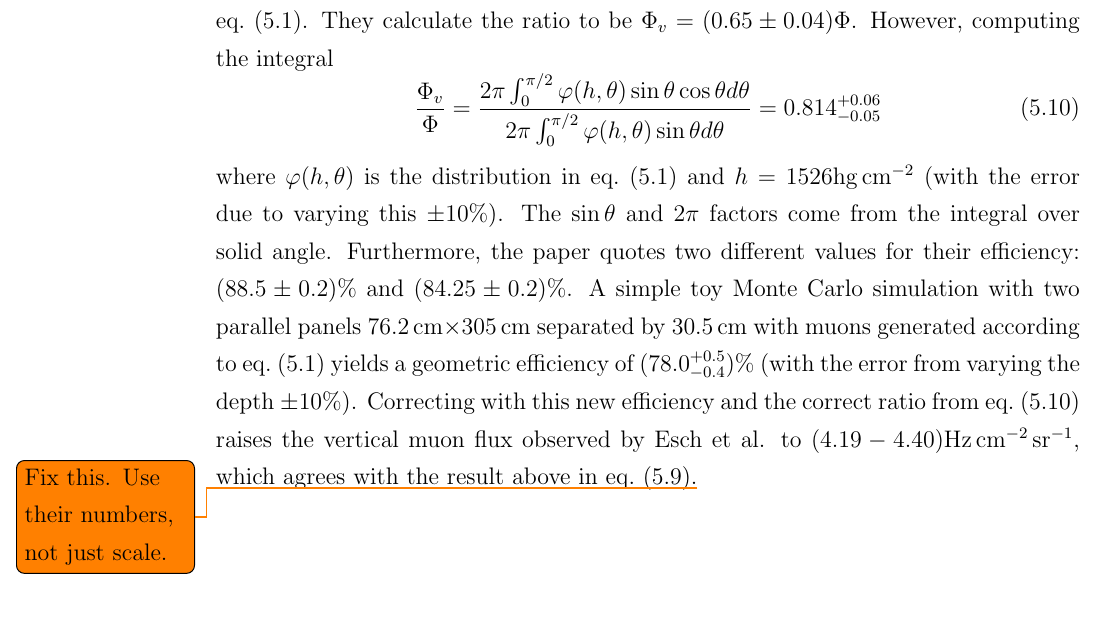
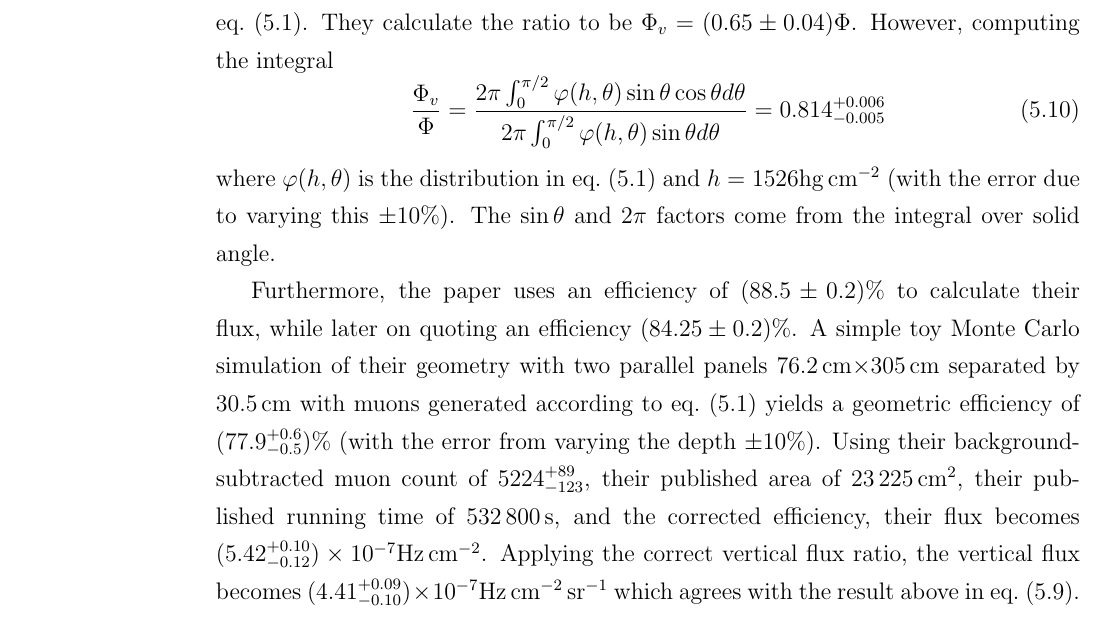
Before and after one commit to steveherrin/PhDThesis, a LaTeX thesis (Thesis/herrin-muons.tex): part of page 35 of 41, cut so that both start at the same text. Compiled offline with pdfLaTeX.

Commit message:
Fixed some typos and updated values.

```diff
--- a/Thesis/herrin-muons.tex
+++ b/Thesis/herrin-muons.tex
@@ -122,12 +122,14 @@ and a vertical flux of
 \end{equation}
 
 \subsection{Comparison with Previous Results}
-Esch et al.\cite{Esch:2004zj} report a vertical muon flux of \((3.10^{+0.05}_{-0.07}\times10^{-7}\)\si{\Hz\per\square\centi\meter\per\steradian}. To do so, they measure a total flux and then convert it to a vertical flux using the integral of \cref{eq:muon_angular_distribution}. They calculate the ratio to be \(\Phi_v = (0.65\pm0.04)\Phi\). However, computing the integral
+Esch et al.\cite{Esch:2004zj} report a vertical muon flux of \((3.10^{+0.05}_{-0.07})\times10^{-7}\)\si{\Hz\per\square\cm\per\steradian}. To do so, they measure a total flux and then convert it to a vertical flux using the integral of \cref{eq:muon_angular_distribution}. They calculate the ratio to be \(\Phi_v = (0.65\pm0.04)\Phi\). However, computing the integral
 \begin{equation}
 \label{eq:muon_esch_integral}
-\frac{\Phi_v}{\Phi} = \frac{2 \pi \int_0^{\pi/2} \varphi(h,\theta)\sin\theta\cos\theta d\theta}{2 \pi \int_0^{\pi/2} \varphi(h,\theta)\sin\theta d\theta} = 0.814^{+0.06}_{-0.05}
+\frac{\Phi_v}{\Phi} = \frac{2 \pi \int_0^{\pi/2} \varphi(h,\theta)\sin\theta\cos\theta d\theta}{2 \pi \int_0^{\pi/2} \varphi(h,\theta)\sin\theta d\theta} = 0.814^{+0.006}_{-0.005}
 \end{equation}
-where \(\varphi(h,\theta)\) is the distribution in \cref{eq:muon_angular_distribution} and \(h = 1526\)\si{\hecto\gram\per\square\centi\meter} (with the error due to varying this \(\pm10\%\)). The \(\sin\theta\) and \(2 \pi\) factors come from the integral over solid angle. Furthermore, the paper quotes two different values for their efficiency: \((88.5\pm0.2)\%\) and \((84.25\pm0.2)\%\). A simple toy Monte Carlo simulation with two parallel panels \SI{76.2}{\cm}\(\times\)\SI{305}{\cm} separated by \SI{30.5}{cm} with muons generated according to \cref{eq:muon_angular_distribution} yields a geometric efficiency of \((78.0^{+0.5}_{-0.4})\%\) (with the error from varying the depth \(\pm10\%\)). Correcting with this new efficiency and the correct ratio from \cref{eq:muon_esch_integral} raises the vertical muon flux observed by Esch et al. to \((4.19-4.40)\)\si{\Hz\per\square\centi\meter\per\steradian}, which agrees with the result above in \cref{eq:muon_vflux_result}.\todo{Fix this. Use their numbers, not just scale.}
+where \(\varphi(h,\theta)\) is the distribution in \cref{eq:muon_angular_distribution} and \(h = 1526\)\si{\hecto\gram\per\square\cm} (with the error due to varying this \(\pm10\%\)). The \(\sin\theta\) and \(2 \pi\) factors come from the integral over solid angle.
+
+Furthermore, the paper uses an efficiency of \((88.5\pm0.2)\%\) to calculate their flux, while later on quoting an efficiency \((84.25\pm0.2)\%\). A simple toy Monte Carlo simulation of their geometry with two parallel panels \SI{76.2}{\cm}\(\times\)\SI{305}{\cm} separated by \SI{30.5}{cm} with muons generated according to \cref{eq:muon_angular_distribution} yields a geometric efficiency of \((77.9^{+0.6}_{-0.5})\%\) (with the error from varying the depth \(\pm10\%\)). Using their background-subtracted muon count of \(5224^{+89}_{-123}\), their published area of \SI{23225}{\square\cm}, their published running time of \SI{532800}{s}, and the corrected efficiency, their flux becomes \((5.42^{+0.10}_{-0.12})\times10^{-7}\)\si{\Hz\per\square\cm}. Applying the correct vertical flux ratio, the vertical flux becomes \((4.41^{+0.09}_{-0.10})\times10^{-7}\)\si{\Hz\per\square\cm\per\steradian} which agrees with the result above in \cref{eq:muon_vflux_result}.
 
 %\bibliographystyle{plain}
 %\bibliography{herrin-thesis}
```
